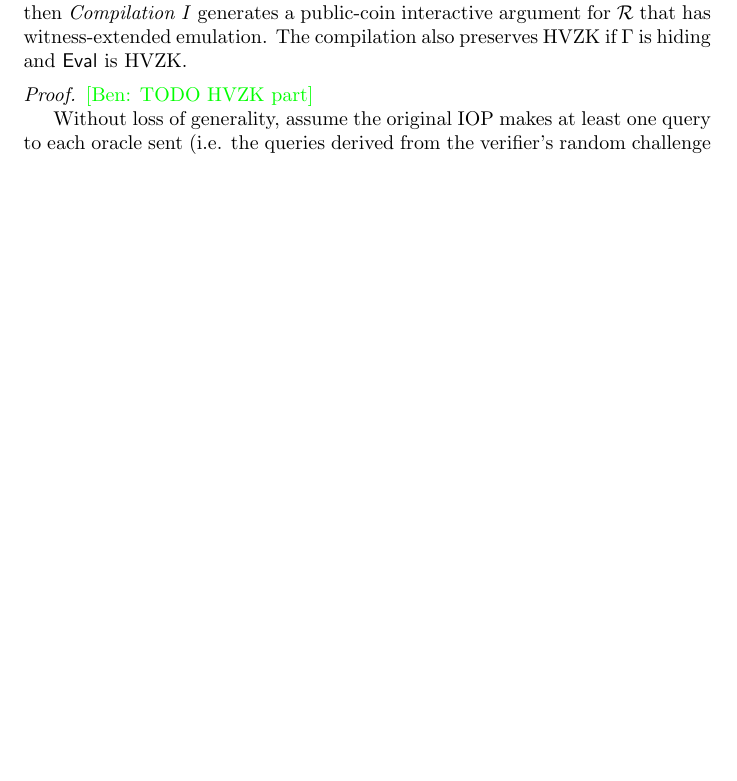
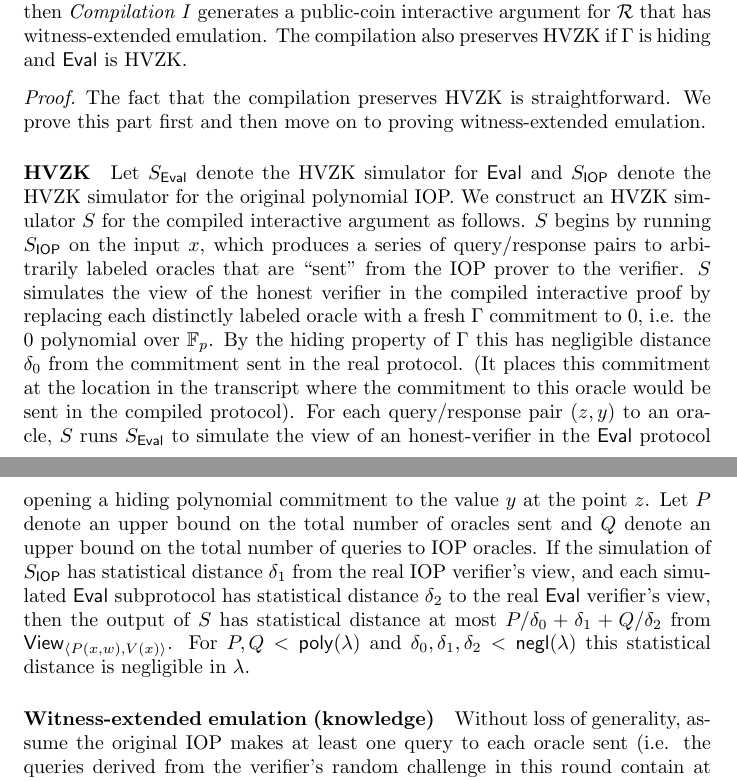
Before and after one commit to bbuenz/darker, a LaTeX paper (polycommit.tex, which reads lineariop.tex): part of page 35 of 46 before the commit and two parts of pages 35 and 36 of 46 after it, the two joined at a grey line, cut so that both start at the same text, the shorter picture padded with empty space. Compiled offline with pdfLaTeX.

Commit message:
Hvzk proof for compilation

```diff
--- a/lineariop.tex
+++ b/lineariop.tex
@@ -162,9 +162,15 @@ If the polynomial commitment scheme $\Gamma$ has witness-extended emulation and
 \end{lemma}
 
 \begin{proof}
-%It is trivial to see that if the original IOP has the HVZK property then so does the compiled IOP. We focus on proving witness-extended emulation.
-\ben{TODO HVZK part}
+The fact that the compilation preserves HVZK is straightforward. We prove this part first and then move on to proving witness-extended emulation.
 
+\paragraph{HVZK} Let $S_\eval$ denote the HVZK simulator for $\eval$ and $S_\pro{IOP}$ denote the HVZK simulator for the original polynomial IOP. We construct an HVZK simulator $S$ for the compiled interactive argument as follows.
+$S$ begins by running $S_\pro{IOP}$ on the input $x$, which produces a series of query/response pairs to arbitrarily labeled oracles that are ``sent" from the IOP prover to the verifier. $S$ simulates the view of the honest verifier in the compiled interactive proof by replacing each distinctly labeled oracle with a fresh $\Gamma$ commitment to $0$, i.e. the $0$ polynomial over $\FF_p$. By the hiding property of $\Gamma$ this has negligible distance $\delta_0$ from the commitment sent in the real protocol.
+(It places this commitment at the location in the transcript where the commitment to this oracle would be sent in the compiled protocol).
+ For each query/response pair $(z, y)$ to an oracle, $S$ runs $S_\eval$ to simulate the view of an honest-verifier in the $\eval$ protocol opening a hiding polynomial commitment to the value $y$ at the point $z$. Let $P$ denote an upper bound on the total number of oracles sent and $Q$ denote an upper bound on the total number of queries to IOP oracles.
+If the simulation of $S_\pro{IOP}$ has statistical distance $\delta_1$ from the real IOP verifier's view, and each simulated $\eval$ subprotocol has statistical distance $\delta_2$ to the real $\eval$ verifier's view, then the output of $S$ has statistical distance at most $P/\delta_0 + \delta_1 + Q/\delta_2$ from $\textsf{View}_{\langle P(x, w), V(x) \rangle}$. For $P, Q < \poly$ and $\delta_0, \delta_1, \delta_2 < \negl$ this statistical distance is negligible in $\lambda$.
+
+\paragraph{Witness-extended emulation (knowledge)}
 Without loss of generality, assume the original IOP makes at least one query to each oracle sent (i.e. the queries derived from the verifier's random challenge in this round contain at least one per proof oracle). An oracle which is never queried can be ommitted from the IOP.
 
 We denote by $\verifier$ the IP verifier for the compiled IP, and $\verifier_{O}$ the verifier for the original IOP.
```
Also changed, not shown: lineariop.tex (7 more changed lines).
